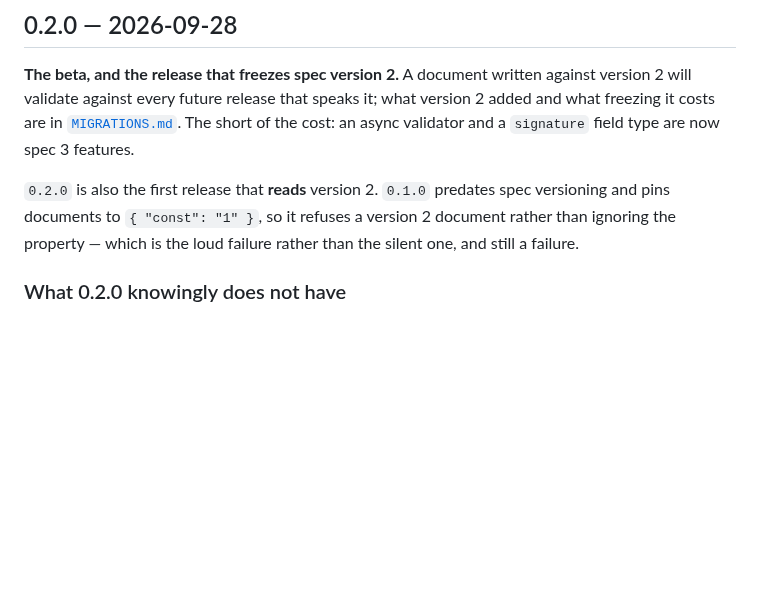
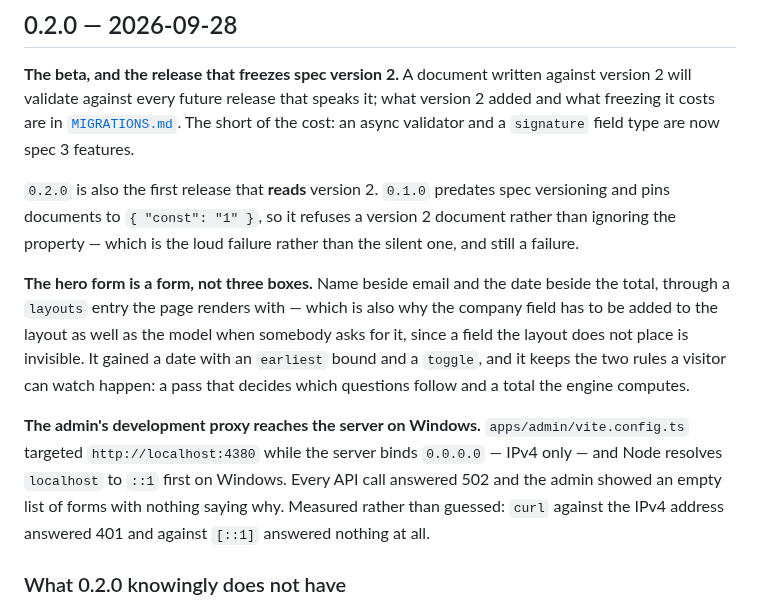
Before and after one commit to sharkysan/formancy.ai, a Markdown page: CHANGELOG.md, the part around the change. Drawn GitHub-style; blank space fills up the shorter version.

```diff
--- a/CHANGELOG.md
+++ b/CHANGELOG.md
@@ -19,6 +19,19 @@ an async validator and a `signature` field type are now spec 3 features.
 versioning and pins documents to `{ "const": "1" }`, so it refuses a version 2 document
 rather than ignoring the property — which is the loud failure rather than the silent one,
 and still a failure.
+
+**The hero form is a form, not three boxes.** Name beside email and the date beside the
+total, through a `layouts` entry the page renders with — which is also why the company
+field has to be added to the layout as well as the model when somebody asks for it, since
+a field the layout does not place is invisible. It gained a date with an `earliest` bound
+and a `toggle`, and it keeps the two rules a visitor can watch happen: a pass that decides
+which questions follow and a total the engine computes.
+
+**The admin's development proxy reaches the server on Windows.** `apps/admin/vite.config.ts`
+targeted `http://localhost:4380` while the server binds `0.0.0.0` — IPv4 only — and Node
+resolves `localhost` to `::1` first on Windows. Every API call answered 502 and the admin
+showed an empty list of forms with nothing saying why. Measured rather than guessed: `curl`
+against the IPv4 address answered 401 and against `[::1]` answered nothing at all.
 
 ### What 0.2.0 knowingly does not have
 
```
Also changed, not shown: README.md (+9 -5 lines), docs/images/readme/builder.png, docs/images/readme/hero.jpg, docs/images/readme/themes.png, 2 other files.
